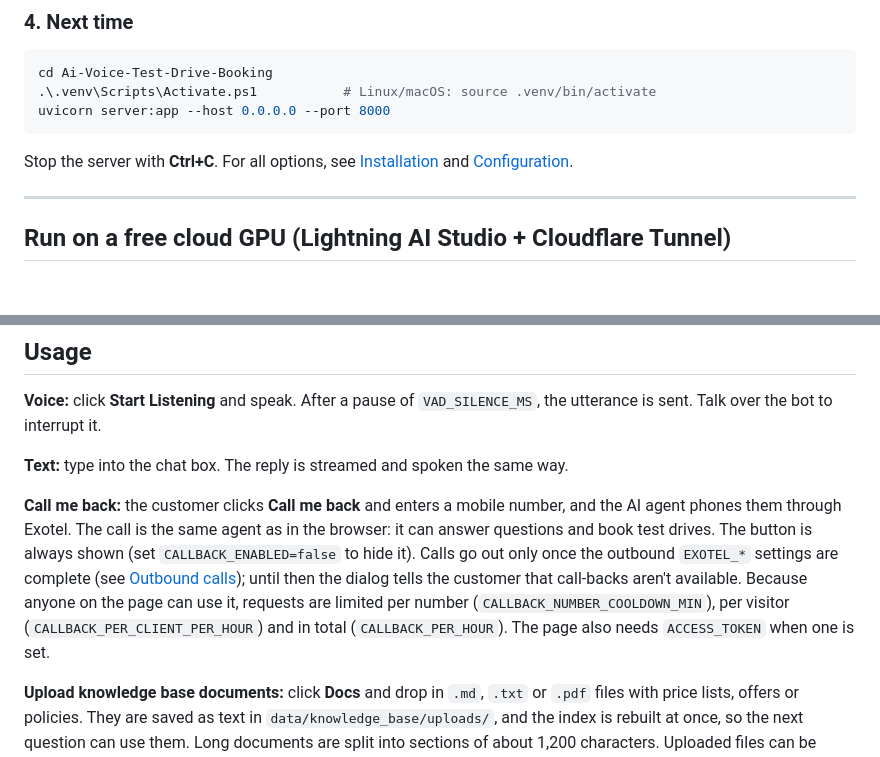
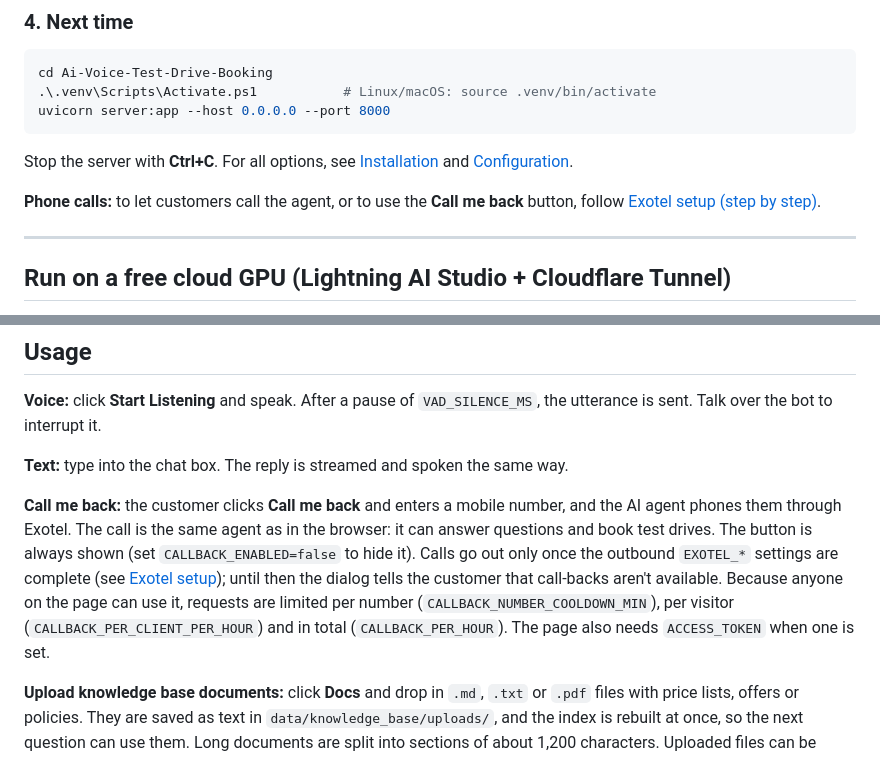
Before and after one commit to ritiksharma19/Ai-Voice-Test-Drive-Booking, a Markdown page: README.md, 2 parts joined by grey strips. GitHub-like rendering; blank space fills up the shorter version.

````diff
--- a/README.md
+++ b/README.md
@@ -127,6 +128,8 @@ uvicorn server:app --host 0.0.0.0 --port 8000
 ```
 
 Stop the server with **Ctrl+C**. For all options, see [Installation](#installation-windows--nvidia-gpu) and [Configuration](#configuration-env).
+
+**Phone calls:** to let customers call the agent, or to use the **Call me back** button, follow [Exotel setup (step by step)](#exotel-setup-step-by-step).
 
 ---
 
@@ -842,7 +845,7 @@ Assumed GPU time per turn: Whisper `large-v3-turbo` ≈ 0.3 s for a 5 s clip on
 
 **Text:** type into the chat box. The reply is streamed and spoken the same way.
 
-**Call me back:** the customer clicks **Call me back** and enters a mobile number, and the AI agent phones them through Exotel. The call is the same agent as in the browser: it can answer questions and book test drives. The button is always shown (set `CALLBACK_ENABLED=false` to hide it). Calls go out only once the outbound `EXOTEL_*` settings are complete (see [Outbound calls](#outbound-calls-the-agent-calls-the-customer)); until then the dialog tells the customer that call-backs aren't available. Because anyone on the page can use it, requests are limited per number (`CALLBACK_NUMBER_COOLDOWN_MIN`), per visitor (`CALLBACK_PER_CLIENT_PER_HOUR`) and in total (`CALLBACK_PER_HOUR`). The page also needs `ACCESS_TOKEN` when one is set.
+**Call me back:** the customer clicks **Call me back** and enters a mobile number, and the AI agent phones them through Exotel. The call is the same agent as in the browser: it can answer questions and book test drives. The button is always shown (set `CALLBACK_ENABLED=false` to hide it). Calls go out only once the outbound `EXOTEL_*` settings are complete (see [Exotel setup](#exotel-setup-step-by-step)); until then the dialog tells the customer that call-backs aren't available. Because anyone on the page can use it, requests are limited per number (`CALLBACK_NUMBER_COOLDOWN_MIN`), per visitor (`CALLBACK_PER_CLIENT_PER_HOUR`) and in total (`CALLBACK_PER_HOUR`). The page also needs `ACCESS_TOKEN` when one is set.
 
 **Upload knowledge base documents:** click **Docs** and drop in `.md`, `.txt` or `.pdf` files with price lists, offers or policies. They are saved as text in `data/knowledge_base/uploads/`, and the index is rebuilt at once, so the next question can use them. Long documents are split into sections of about 1,200 characters. Uploaded files can be deleted from the same dialog; the built-in files are edited in the repository. Markdown with `#` headings gives the best answers, because each heading becomes a searchable section. Scanned PDFs have no text layer and must be run through OCR first. Uploads apply to the local knowledge base only, not to Discovery Engine, and the `uploads/` folder is git-ignored because it may hold confidential documents. **Anyone who can open the page can upload and delete documents**, and so change what the agent tells customers (prices, offers). Before sharing a public URL, set `ACCESS_TOKEN`; uploads then need the same `?token=` link as the chat.
 
````
Also changed, not shown: other parts of README.md (+104 -40 lines).
